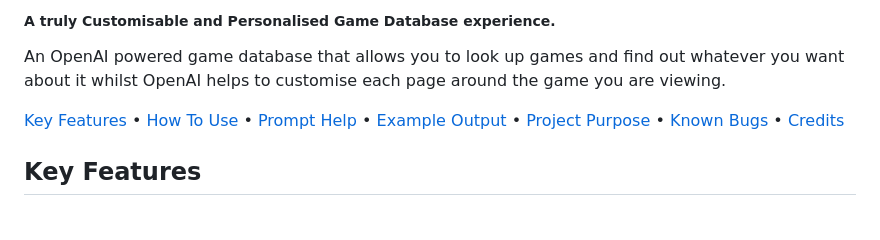
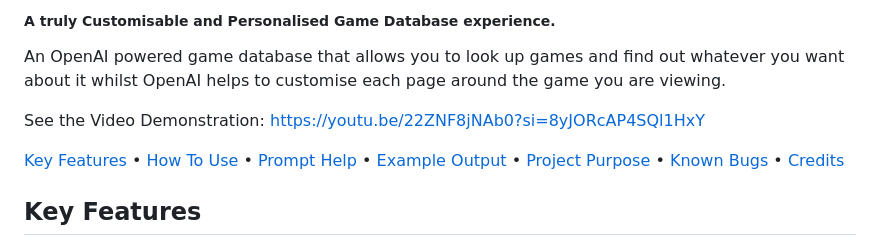
Before and after one commit to BenShapley/game-database-openai-powered, a Markdown page: README.md, the part around the change. Rendered like a GitHub page; blank space fills up the shorter version.

Commit message:
youtube demo added to readme

```diff
--- a/README.md
+++ b/README.md
@@ -5,6 +5,8 @@
 <h5>A truly Customisable and Personalised Game Database experience.</h5>
 
 An OpenAI powered game database that allows you to look up games and find out whatever you want about it whilst OpenAI helps to customise each page around the game you are viewing.
+
+See the Video Demonstration: https://youtu.be/22ZNF8jNAb0?si=8yJORcAP4SQl1HxY
 
 
 
```
